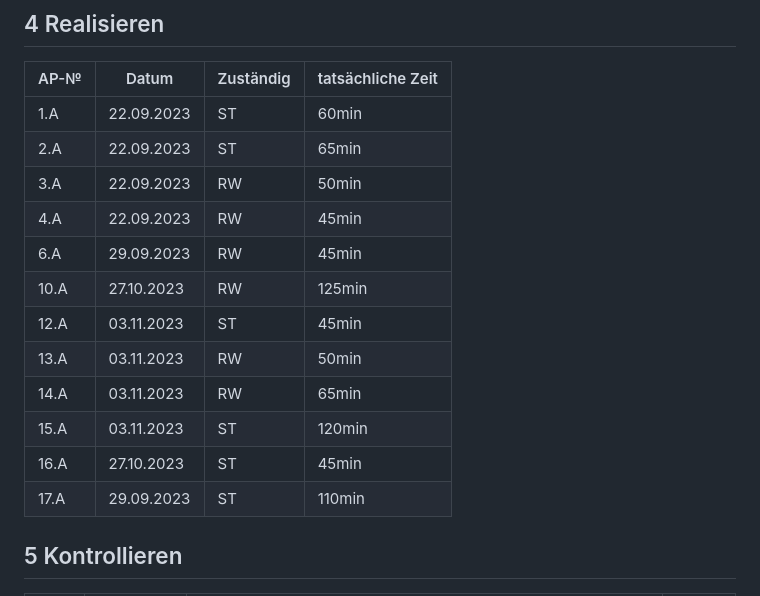
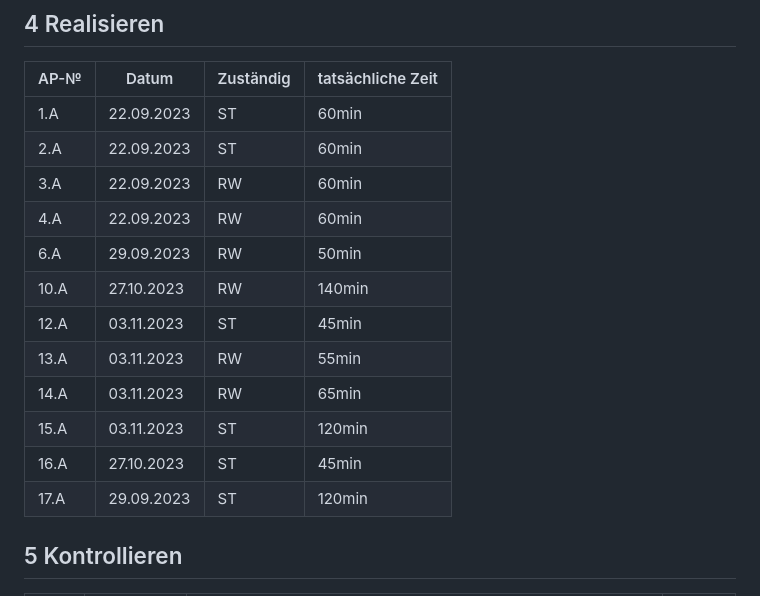
Before and after one commit to r3bi4321/LA-1301, a Markdown page: Projektdokumentation.md, the part around the change. Rendered like a GitHub page.

```diff
--- a/Projektdokumentation.md
+++ b/Projektdokumentation.md
@@ -114,17 +114,17 @@ Wir haben uns dazu entschieden, die Arbeitspakete aufzuteilen. Rebecca Willi mac
 | AP-№ | Datum | Zuständig | tatsächliche Zeit |
 | ---- | ----- | --------- | ----------------- |
 | 1.A  | 22.09.2023     |  ST          |     60min          |
-| 2.A     | 22.09.2023     |  ST          |   65min            |
-|  3.A    | 22.09.2023   |   RW         |     50min          |
-|    4.A  | 22.09.2023 |   RW         |       45min        |
-| 6.A     |  29.09.2023      |   RW         |    45min           |
-| 10.A     |   27.10.2023      |   RW         |    125min             |
+| 2.A     | 22.09.2023     |  ST          |   60min            |
+|  3.A    | 22.09.2023   |   RW         |     60min          |
+|    4.A  | 22.09.2023 |   RW         |       60min        |
+| 6.A     |  29.09.2023      |   RW         |    50min           |
+| 10.A     |   27.10.2023      |   RW         |    140min             |
 | 12.A     |  03.11.2023     |   ST        |   45min            |
-| 13.A     |  03.11.2023     |  RW          |  50min             |
+| 13.A     |  03.11.2023     |  RW          |  55min             |
 | 14.A     |  03.11.2023     |  RW          |  65min             |
 | 15.A     |  03.11.2023     |  ST          |     120min            |
 | 16.A     |    27.10.2023     |  ST          |      45min         |
-| 17.A     |   29.09.2023     |  ST          |        110min         |
+| 17.A     |   29.09.2023     |  ST          |        120min         |
 
 
 
```
